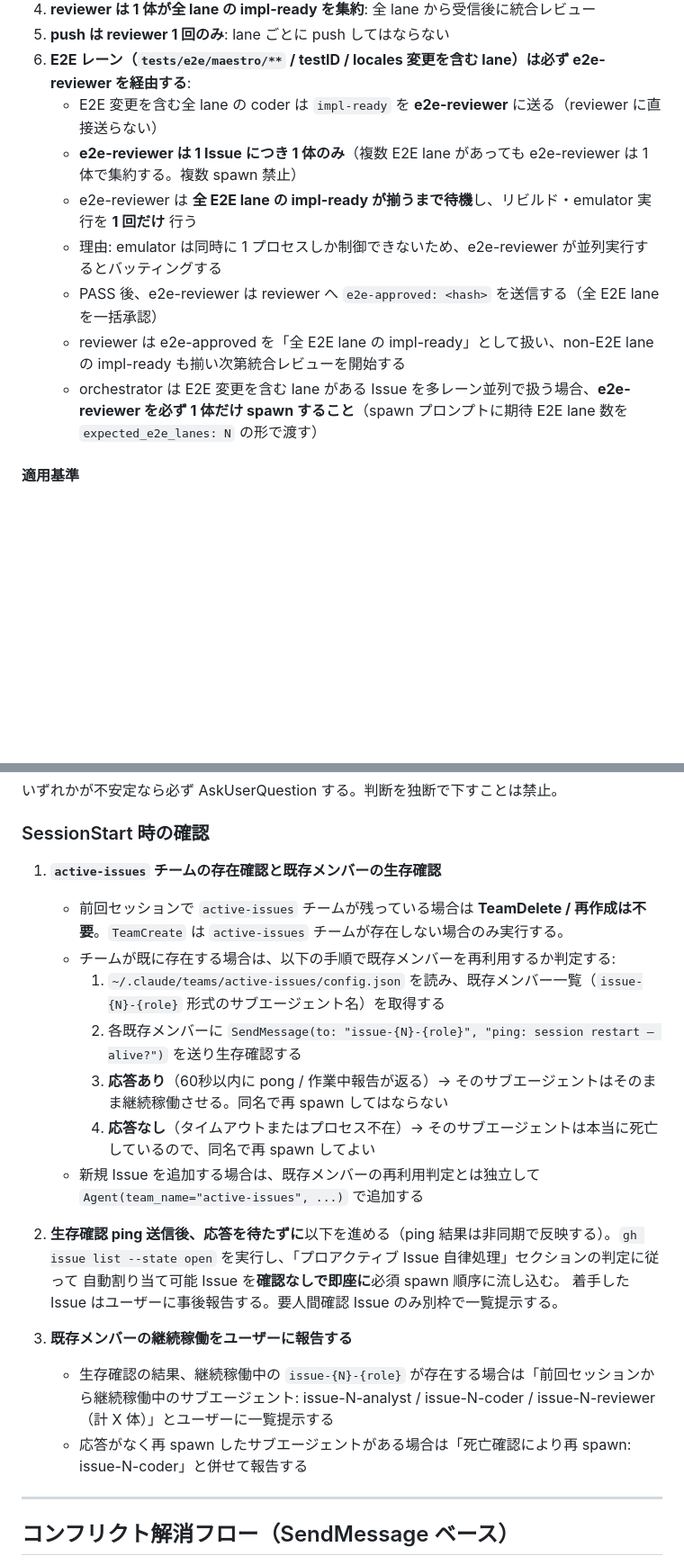
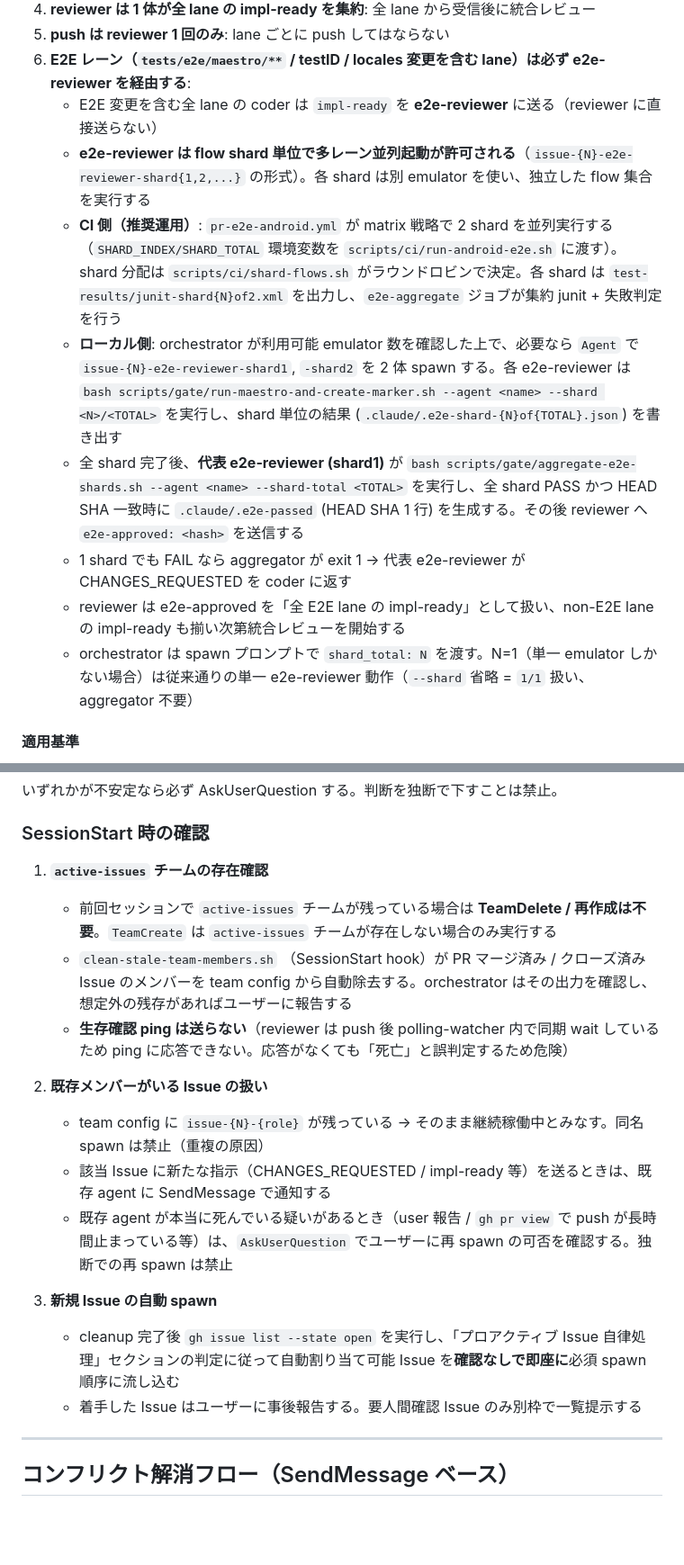
Before and after one commit to kirinnokubinagai/tech_clip, a Markdown page: CLAUDE.md, 2 parts joined by grey strips. Shown at 90% size. GitHub-like rendering; blank space fills up the shorter version.

```diff
--- a/CLAUDE.md
+++ b/CLAUDE.md
@@ -99,12 +99,13 @@ lane は `[a-zA-Z0-9][a-zA-Z0-9-]*` の英数字ハイフン文字列。
 5. **push は reviewer 1 回のみ**: lane ごとに push してはならない
 6. **E2E レーン（`tests/e2e/maestro/**` / testID / locales 変更を含む lane）は必ず e2e-reviewer を経由する**:
    - E2E 変更を含む全 lane の coder は `impl-ready` を **e2e-reviewer** に送る（reviewer に直接送らない）
-   - **e2e-reviewer は 1 Issue につき 1 体のみ**（複数 E2E lane があっても e2e-reviewer は 1 体で集約する。複数 spawn 禁止）
-   - e2e-reviewer は **全 E2E lane の impl-ready が揃うまで待機**し、リビルド・emulator 実行を **1 回だけ** 行う
-   - 理由: emulator は同時に 1 プロセスしか制御できないため、e2e-reviewer が並列実行するとバッティングする
-   - PASS 後、e2e-reviewer は reviewer へ `e2e-approved: <hash>` を送信する（全 E2E lane を一括承認）
+   - **e2e-reviewer は flow shard 単位で多レーン並列起動が許可される**（`issue-{N}-e2e-reviewer-shard{1,2,...}` の形式）。各 shard は別 emulator を使い、独立した flow 集合を実行する
+   - **CI 側（推奨運用）**: `pr-e2e-android.yml` が matrix 戦略で 2 shard を並列実行する（`SHARD_INDEX/SHARD_TOTAL` 環境変数を `scripts/ci/run-android-e2e.sh` に渡す）。shard 分配は `scripts/ci/shard-flows.sh` がラウンドロビンで決定。各 shard は `test-results/junit-shard{N}of2.xml` を出力し、`e2e-aggregate` ジョブが集約 junit + 失敗判定を行う
+   - **ローカル側**: orchestrator が利用可能 emulator 数を確認した上で、必要なら `Agent` で `issue-{N}-e2e-reviewer-shard1`, `-shard2` を 2 体 spawn する。各 e2e-reviewer は `bash scripts/gate/run-maestro-and-create-marker.sh --agent <name> --shard <N>/<TOTAL>` を実行し、shard 単位の結果 (`.claude/.e2e-shard-{N}of{TOTAL}.json`) を書き出す
+   - 全 shard 完了後、**代表 e2e-reviewer (shard1)** が `bash scripts/gate/aggregate-e2e-shards.sh --agent <name> --shard-total <TOTAL>` を実行し、全 shard PASS かつ HEAD SHA 一致時に `.claude/.e2e-passed` (HEAD SHA 1 行) を生成する。その後 reviewer へ `e2e-approved: <hash>` を送信する
+   - 1 shard でも FAIL なら aggregator が exit 1 → 代表 e2e-reviewer が CHANGES_REQUESTED を coder に返す
    - reviewer は e2e-approved を「全 E2E lane の impl-ready」として扱い、non-E2E lane の impl-ready も揃い次第統合レビューを開始する
-   - orchestrator は E2E 変更を含む lane がある Issue を多レーン並列で扱う場合、**e2e-reviewer を必ず 1 体だけ spawn すること**（spawn プロンプトに期待 E2E lane 数を `expected_e2e_lanes: N` の形で渡す）
+   - orchestrator は spawn プロンプトで `shard_total: N` を渡す。N=1（単一 emulator しかない場合）は従来通りの単一 e2e-reviewer 動作（`--shard` 省略 = `1/1` 扱い、aggregator 不要）
 
 #### 適用基準
 - 大 Issue かつ「サブ Issue 分割するほどではない」中規模並列化
@@ -549,22 +553,19 @@ TeamDelete("active-issues")
 
 ### SessionStart 時の確認
 
-1. **`active-issues` チームの存在確認と既存メンバーの生存確認**
-   - 前回セッションで `active-issues` チームが残っている場合は **TeamDelete / 再作成は不要**。`TeamCreate` は `active-issues` チームが存在しない場合のみ実行する。
-   - チームが既に存在する場合は、以下の手順で既存メンバーを再利用するか判定する:
-     1. `~/.claude/teams/active-issues/config.json` を読み、既存メンバー一覧（`issue-{N}-{role}` 形式のサブエージェント名）を取得する
-     2. 各既存メンバーに `SendMessage(to: "issue-{N}-{role}", "ping: session restart — alive?")` を送り生存確認する
-     3. **応答あり**（60秒以内に pong / 作業中報告が返る）→ そのサブエージェントはそのまま継続稼働させる。同名で再 spawn してはならない
-     4. **応答なし**（タイムアウトまたはプロセス不在）→ そのサブエージェントは本当に死亡しているので、同名で再 spawn してよい
-   - 新規 Issue を追加する場合は、既存メンバーの再利用判定とは独立して `Agent(team_name="active-issues", ...)` で追加する
+1. **`active-issues` チームの存在確認**
+   - 前回セッションで `active-issues` チームが残っている場合は **TeamDelete / 再作成は不要**。`TeamCreate` は `active-issues` チームが存在しない場合のみ実行する
+   - `clean-stale-team-members.sh` （SessionStart hook）が PR マージ済み / クローズ済み Issue のメンバーを team config から自動除去する。orchestrator はその出力を確認し、想定外の残存があればユーザーに報告する
+   - **生存確認 ping は送らない**（reviewer は push 後 polling-watcher 内で同期 wait しているため ping に応答できない。応答がなくても「死亡」と誤判定するため危険）
 
-2. **生存確認 ping 送信後、応答を待たずに**以下を進める（ping 結果は非同期で反映する）。`gh issue list --state open` を実行し、「プロアクティブ Issue 自律処理」セクションの判定に従って
-   自動割り当て可能 Issue を**確認なしで即座に**必須 spawn 順序に流し込む。
-   着手した Issue はユーザーに事後報告する。要人間確認 Issue のみ別枠で一覧提示する。
+2. **既存メンバーがいる Issue の扱い**
+   - team config に `issue-{N}-{role}` が残っている → そのまま継続稼働中とみなす。同名 spawn は禁止（重複の原因）
+   - 該当 Issue に新たな指示（CHANGES_REQUESTED / impl-ready 等）を送るときは、既存 agent に SendMessage で通知する
+   - 既存 agent が本当に死んでいる疑いがあるとき（user 報告 / `gh pr view` で push が長時間止まっている等）は、`AskUserQuestion` でユーザーに再 spawn の可否を確認する。独断での再 spawn は禁止
 
-3. **既存メンバーの継続稼働をユーザーに報告する**
-   - 生存確認の結果、継続稼働中の `issue-{N}-{role}` が存在する場合は「前回セッションから継続稼働中のサブエージェント: issue-N-analyst / issue-N-coder / issue-N-reviewer（計 X 体）」とユーザーに一覧提示する
-   - 応答がなく再 spawn したサブエージェントがある場合は「死亡確認により再 spawn: issue-N-coder」と併せて報告する
+3. **新規 Issue の自動 spawn**
+   - cleanup 完了後 `gh issue list --state open` を実行し、「プロアクティブ Issue 自律処理」セクションの判定に従って自動割り当て可能 Issue を**確認なしで即座に**必須 spawn 順序に流し込む
+   - 着手した Issue はユーザーに事後報告する。要人間確認 Issue のみ別枠で一覧提示する
 
 ---
 
```
Also changed, not shown: other parts of CLAUDE.md (+71 -71 lines), .claude/agents/analyst.md (+7 -5 lines).
